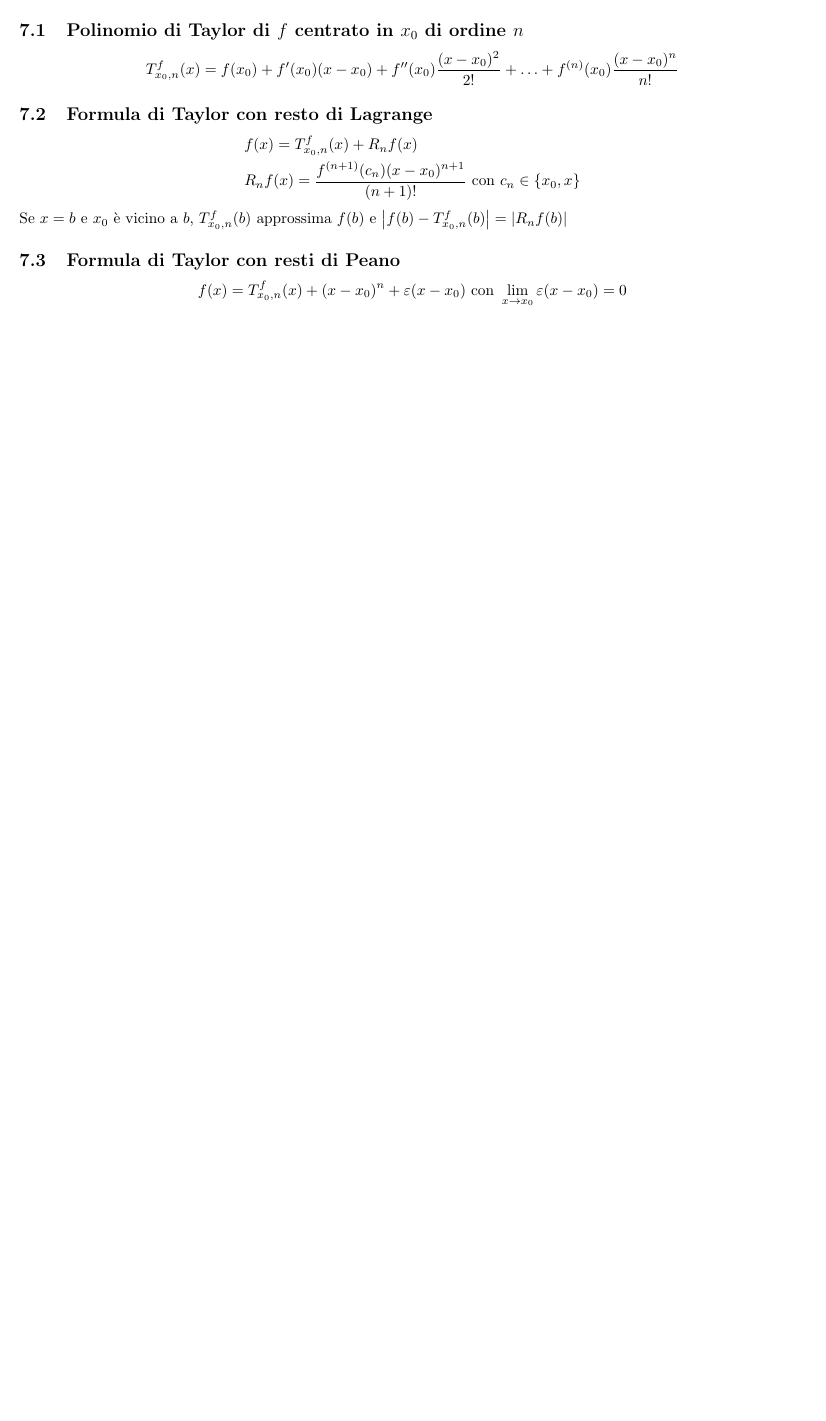
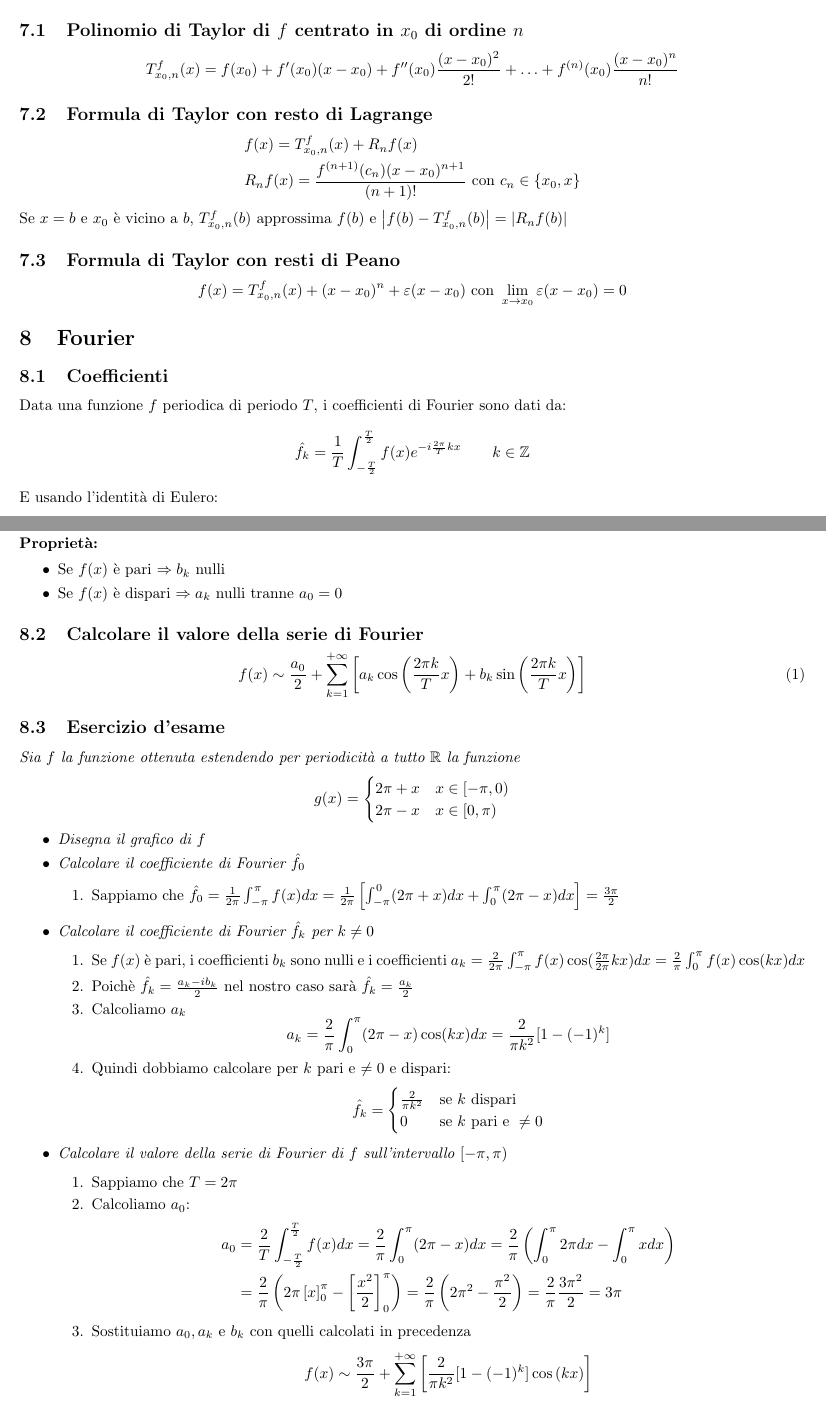
Before and after one commit to GekkeijuITA/Calculus-2, a LaTeX document (ilmitico.tex): part of page 6 of 6 before the commit and two parts of pages 6 and 7 of 8 after it, the two joined at a grey line, cut so that both start at the same text, the shorter picture padded with empty space. Compiled offline with pdfLaTeX.

Commit message:
Fourier e init funzioni a due variabili

```diff
--- a/ilmitico.tex
+++ b/ilmitico.tex
@@ -348,3 +348,13 @@
         \begin{equation*}
                 f(x)= \taylor{f}{x_0}{n}(x) + (x-x_0)^n + \varepsilon(x-x_0) \text{ con } \lim_{x\rightarrow x_0} \varepsilon(x-x_0) = 0
         \end{equation*}
+\section{Fourier}
+    \subsection{Coefficienti}
+        Data una funzione $f$ periodica di periodo $T$, i coefficienti di Fourier sono dati da:
+        \begin{equation*}
+            \hat{f_k}=\frac{1}{T}\int_{-\frac{T}{2}}^{\frac{T}{2}}f(x)e^{-i\frac{2\pi}{T}kx} \qquad k\in\mathbb{Z}
+        \end{equation*}
+        E usando l'identità di Eulero:
+        \begin{equation*}
+            \hat{f_k}=\left(\frac{1}{T}\int_{-\frac{T}{2}}^{\frac{T}{2}}f(x)\cos\left(\frac{2\pi}{T}kx\right)dx\right)-i\left(\frac{1}{T}\int_{-\frac{T}{2}}^{\frac{T}{2}}f(x)\sin\left(\frac{2\pi}{T}kx\right)dx\right)
+        \end{equation*}
@@ -350,0 +365,45 @@
+        \end{itemize}
+        \textbf{Proprietà:} \begin{itemize}
+            \item Se $f(x)$ è pari $\Rightarrow b_k$ nulli
+            \item Se $f(x)$ è dispari $\Rightarrow a_k$ nulli tranne $a_0=0$
+        \end{itemize}
+    \subsection{Calcolare il valore della serie di Fourier}
+        \begin{equation}
+            f(x)\sim \frac{a_0}{2}+\sum_{k=1}^{+\infty}\left[a_k\cos\left(\frac{2\pi k}{T}x\right)+b_k\sin\left(\frac{2\pi k}{T}x\right)\right]
+        \end{equation}
+    \subsection{Esercizio d'esame}
+    \textit{Sia $f$ la funzione ottenuta estendendo per periodicità a tutto $\mathbb{R}$ la funzione} \begin{equation*}
+        g(x)=\begin{cases}
+            2\pi + x & x\in[-\pi,0)\\
+            2\pi - x & x\in[0,\pi)\\
+        \end{cases}
+    \end{equation*}
+    \begin{itemize}
+        \item \textit{Disegna il grafico di $f$}
+        \item \textit{Calcolare il coefficiente di Fourier $\hat{f_0}$} \begin{enumerate}
+            \item Sappiamo che $\hat{f_0}=\frac{1}{2\pi}\int_{-\pi}^{\pi}f(x)dx=\frac{1}{2\pi}\left[\int_{-\pi}^{0}(2\pi+x)dx+\int_{0}^{\pi}(2\pi-x)dx\right]=\frac{3\pi}{2}$
+        \end{enumerate}
+        \item \textit{Calcolare il coefficiente di Fourier $\hat{f_k}$ per $k\neq 0$} \begin{enumerate}
+            \item Se $f(x)$ è pari, i coefficienti $b_k$ sono nulli e i coefficienti $a_k=\frac{2}{2\pi}\int_{-\pi}^{\pi}f(x)\cos(\frac{2\pi}{2\pi}kx)dx=\frac{2}{\pi}\int_{0}^{\pi}f(x)\cos(kx)dx$
+            \item Poichè $\hat{f_k}=\frac{a_k-ib_k}{2}$ nel nostro caso sarà $\hat{f_k}=\frac{a_k}{2}$
+            \item Calcoliamo $a_k$ \begin{equation*}
+                a_k = \frac{2}{\pi}\int_{0}^{\pi}(2\pi-x)\cos(kx)dx=\frac{2}{\pi k^2}[1-(-1)^k]
+            \end{equation*}
+            \item Quindi dobbiamo calcolare per $k$ pari e $\neq 0$ e dispari: \begin{equation*}
+                \hat{f_k}=\begin{cases}
+                    \frac{2}{\pi k^2} & \text{se } k \text{ dispari}\\
+                    0 & \text{se } k \text{ pari e } \neq 0
+                \end{cases}
+            \end{equation*}
+        \end{enumerate}
+        \item \textit{Calcolare il valore della serie di Fourier di $f$ sull'intervallo $[-\pi,\pi)$} \begin{enumerate}
+            \item Sappiamo che $T=2\pi$
+            \item Calcoliamo $a_0$: \begin{equation*}
+                \begin{split}
+                    a_0 &= \frac{2}{T}\int_{-\frac{T}{2}}^{\frac{T}{2}}f(x)dx=\frac{2}{\pi}\int_{0}^{\pi}(2\pi-x)dx=\frac{2}{\pi}\left(\int_{0}^{\pi}2\pi dx-\int_{0}^{\pi}x dx\right)\\
+                    &=\frac{2}{\pi}\left(2\pi\left[x\right]_{0}^{\pi}-\left[\frac{x^2}{2}\right]_{0}^{\pi}\right)=\frac{2}{\pi}\left(2\pi^2-\frac{\pi^2}{2}\right)=\frac{2}{\pi}\frac{3\pi^2}{2}=3\pi
+                \end{split}
+            \end{equation*}
+            \item Sostituiamo $a_0, a_k \text{ e } b_k$ con quelli calcolati in precedenza \begin{equation*}
+                f(x)\sim \frac{3\pi}{2}+\sum_{k=1}^{+\infty}\left[\frac{2}{\pi k^2}[1-(-1)^k]\cos\left(kx\right)\right]
+            \end{equation*}
```
Also changed, not shown: ilmitico.pdf, ilmitico.tex (26 more changed lines).
